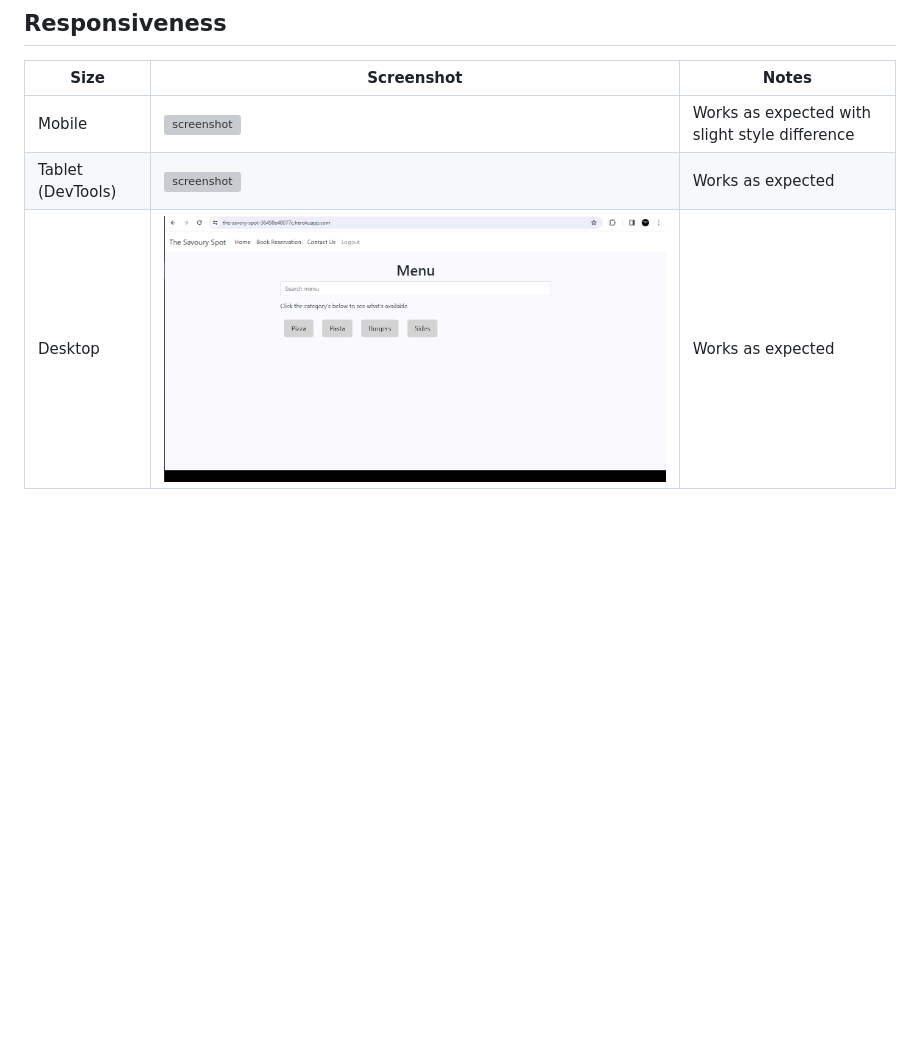
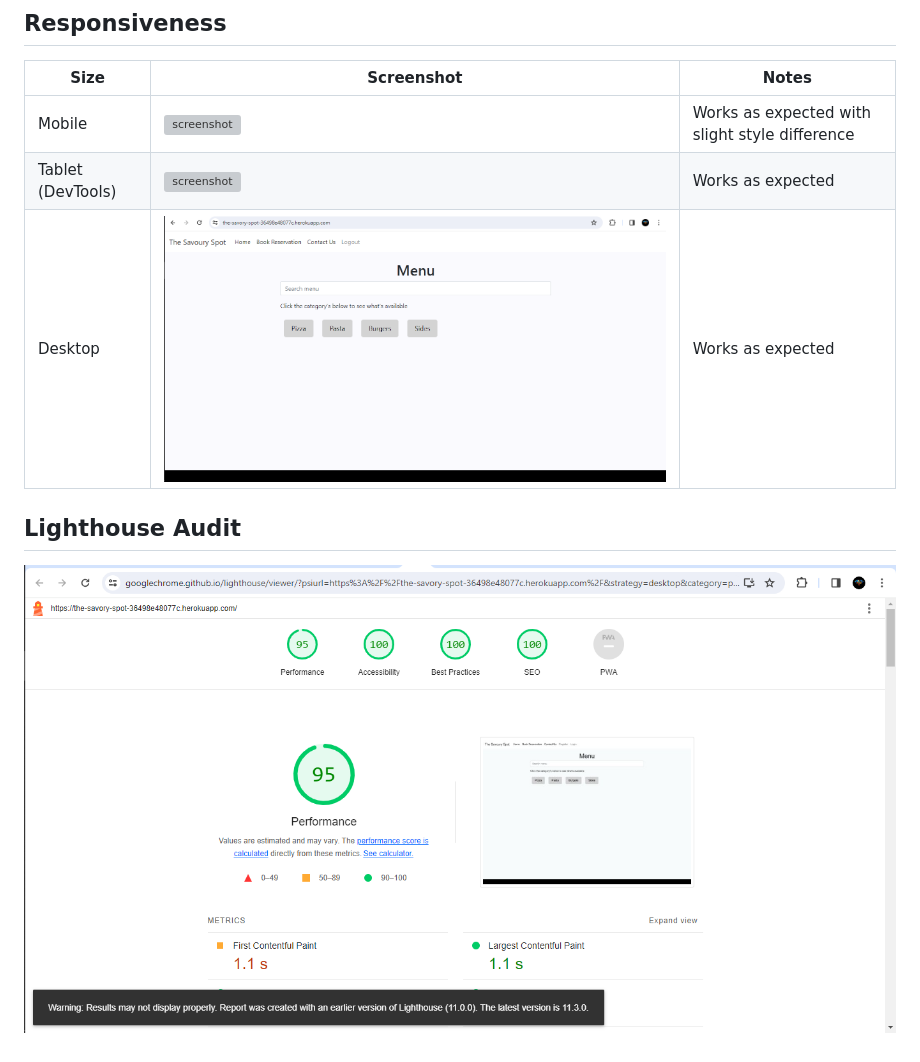
Before and after one commit to Briant-20/The-Savory-Spot, a Markdown page: TESTING.md, the part around the change printed below. GitHub-like rendering; pictures changed too: documentation/lighthouse.png (added); blank space fills up the shorter version; grey boxes are pictures that could not be loaded.

Commit message:
Add lighthouse audit

```diff
--- a/TESTING.md
+++ b/TESTING.md
@@ -96 +96,5 @@ I have used the recommended [PEP8 CI Python Linter](https://pep8ci.herokuapp.com
 | Desktop | ![screenshot](documentation/google.png) | Works as expected |
+
+## Lighthouse Audit
+
+![screenshot](documentation/lighthouse.png)
```
Also changed, not shown: other parts of TESTING.md (+2 -2 lines).
